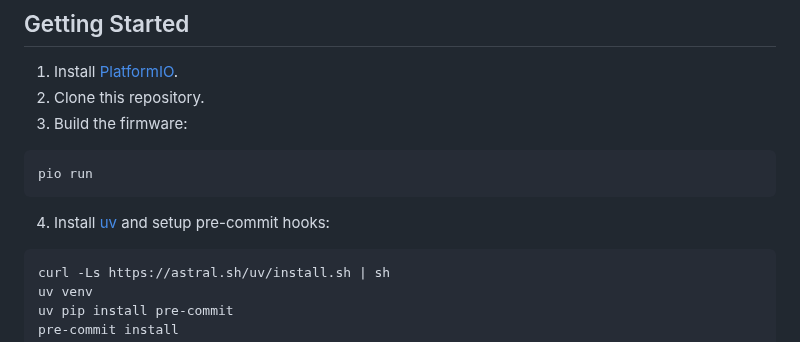
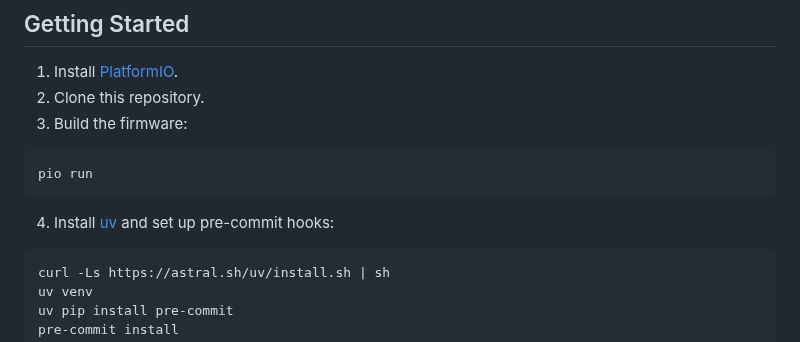
Before and after one commit to futuroptimist/sigma, a Markdown page: README.md, the part around the change. Rendered like a GitHub page.

Commit message:
📝 docs: fix pre-commit set up wording

````diff
--- a/README.md
+++ b/README.md
@@ -23,7 +23,7 @@ Assembly instructions live in [`docs/sigma-s1-assembly.md`](docs/sigma-s1-assemb
 pio run
 ```
 
-4. Install [uv](https://github.com/astral-sh/uv) and setup pre-commit hooks:
+4. Install [uv](https://github.com/astral-sh/uv) and set up pre-commit hooks:
 ```bash
 curl -Ls https://astral.sh/uv/install.sh | sh
 uv venv
````
